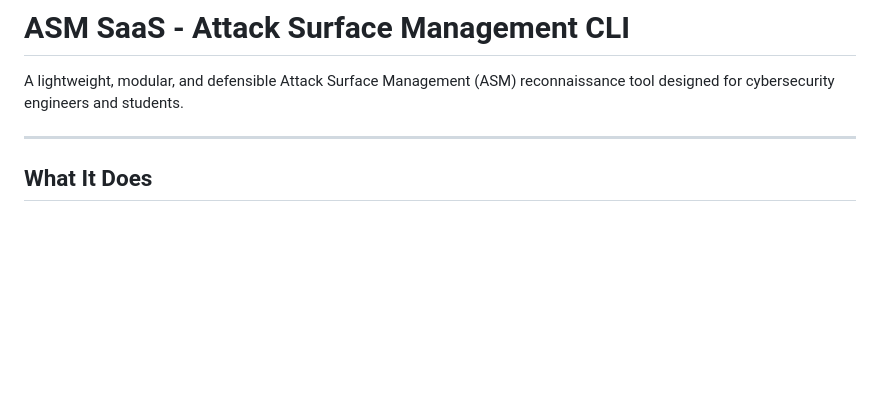
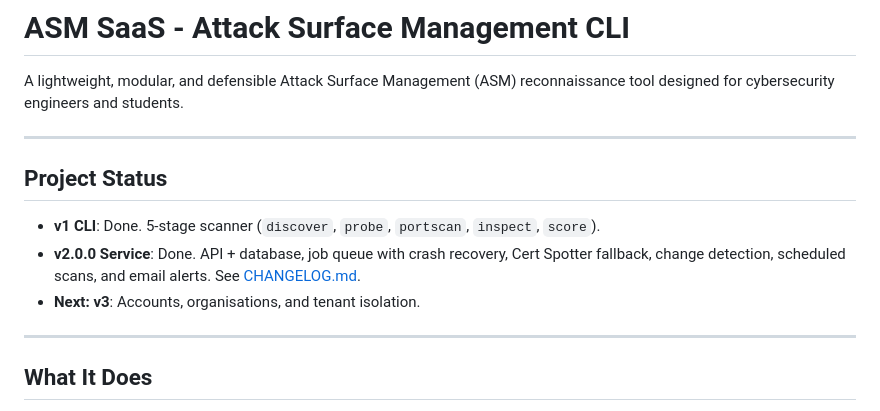
Before and after one commit to vigneshs-17/asm-saas, a Markdown page: README.md, the part around the change. Drawn GitHub-style; blank space fills up the shorter version.

Commit message:
docs: changelog and project status for v2.0.0

```diff
--- a/README.md
+++ b/README.md
@@ -3,6 +3,14 @@
 # ASM SaaS - Attack Surface Management CLI
 
 A lightweight, modular, and defensible Attack Surface Management (ASM) reconnaissance tool designed for cybersecurity engineers and students.
+
+---
+
+## Project Status
+
+- **v1 CLI**: Done. 5-stage scanner (`discover`, `probe`, `portscan`, `inspect`, `score`).
+- **v2.0.0 Service**: Done. API + database, job queue with crash recovery, Cert Spotter fallback, change detection, scheduled scans, and email alerts. See [CHANGELOG.md](CHANGELOG.md).
+- **Next: v3**: Accounts, organisations, and tenant isolation.
 
 ---
 
```
Also changed, not shown: CHANGELOG.md (added, +79 -0 lines), docs/ARCHITECTURE_TARGET.md (+5 -5 lines).
